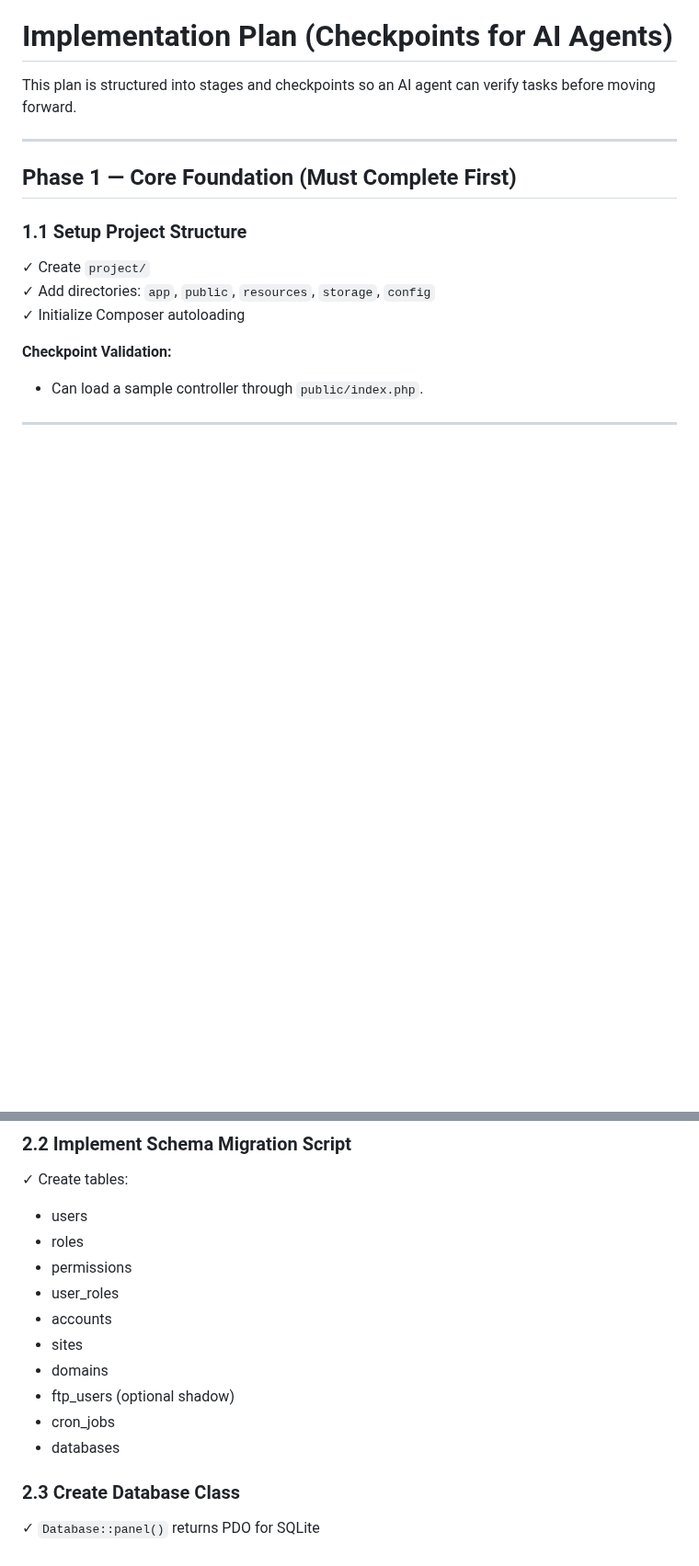
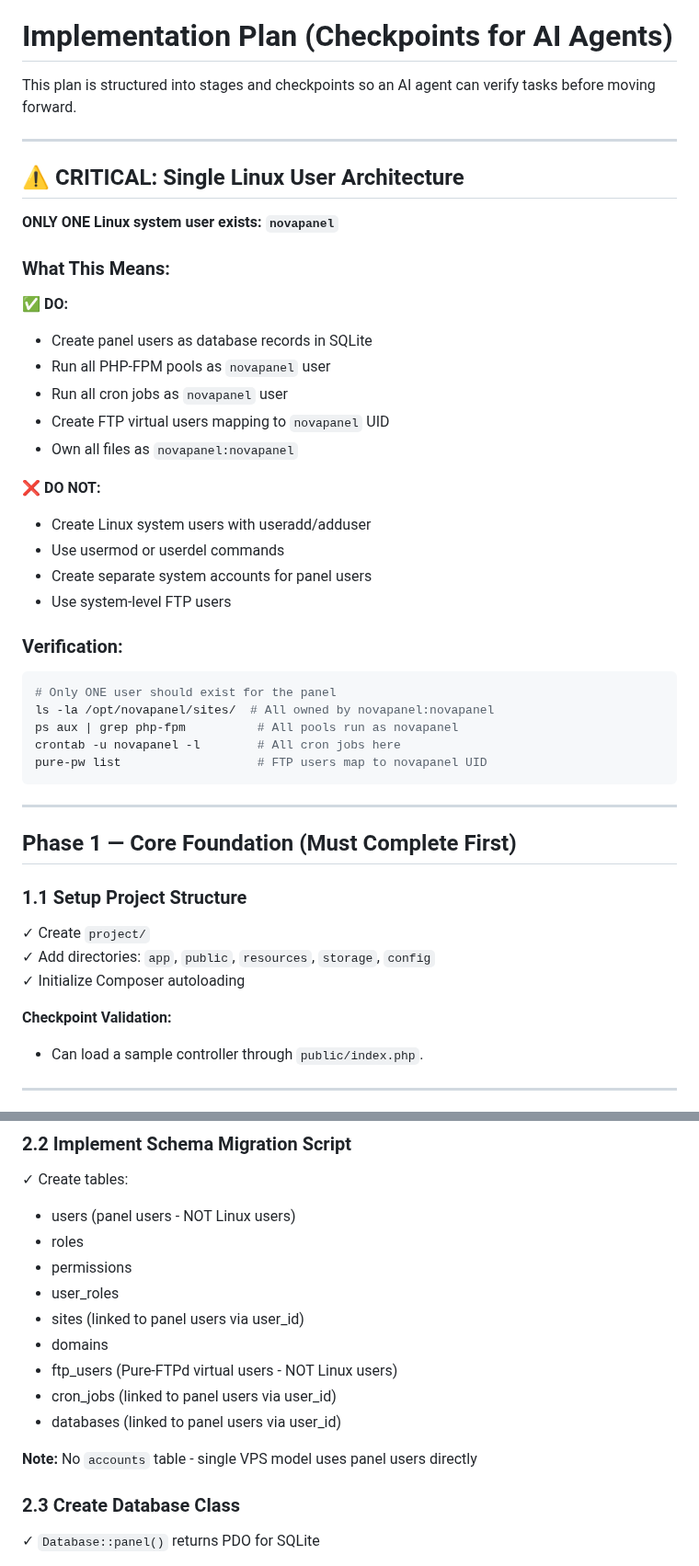
Before and after one commit to md-riaz/NovaPanel, a Markdown page: IMPLEMENTATION.md, 2 parts joined by grey strips. Shown at 92% size. Rendered like a GitHub page; blank space fills up the shorter version.

Commit message:
Update DESIGN.md and IMPLEMENTATION.md to explicitly enforce single Linux user model
Co-authored-by: md-riaz <33659227+md-riaz@users.noreply.github.com>

````diff
--- a/IMPLEMENTATION.md
+++ b/IMPLEMENTATION.md
@@ -1,6 +1,36 @@
 # Implementation Plan (Checkpoints for AI Agents)
 
 This plan is structured into stages and checkpoints so an AI agent can verify tasks before moving forward.
+
+---
+
+## ⚠️ CRITICAL: Single Linux User Architecture
+
+**ONLY ONE Linux system user exists: `novapanel`**
+
+### What This Means:
+
+✅ **DO:**
+- Create panel users as database records in SQLite
+- Run all PHP-FPM pools as `novapanel` user
+- Run all cron jobs as `novapanel` user
+- Create FTP virtual users mapping to `novapanel` UID
+- Own all files as `novapanel:novapanel`
+
+❌ **DO NOT:**
+- Create Linux system users with useradd/adduser
+- Use usermod or userdel commands
+- Create separate system accounts for panel users
+- Use system-level FTP users
+
+### Verification:
+```bash
+# Only ONE user should exist for the panel
+ls -la /opt/novapanel/sites/  # All owned by novapanel:novapanel
+ps aux | grep php-fpm          # All pools run as novapanel
+crontab -u novapanel -l        # All cron jobs here
+pure-pw list                   # FTP users map to novapanel UID
+```
 
 ---
 
@@ -23,16 +53,17 @@ This plan is structured into stages and checkpoints so an AI agent can verify ta
 
 ### 2.2 Implement Schema Migration Script
 ✓ Create tables:
-- users
+- users (panel users - NOT Linux users)
 - roles
 - permissions
 - user_roles
-- accounts
-- sites
+- sites (linked to panel users via user_id)
 - domains
-- ftp_users (optional shadow)
-- cron_jobs
-- databases
+- ftp_users (Pure-FTPd virtual users - NOT Linux users)
+- cron_jobs (linked to panel users via user_id)
+- databases (linked to panel users via user_id)
+
+**Note:** No `accounts` table - single VPS model uses panel users directly
 
 ### 2.3 Create Database Class
 ✓ `Database::panel()` returns PDO for SQLite
````
Also changed, not shown: other parts of IMPLEMENTATION.md (+20 -8 lines), DESIGN.md (+50 -44 lines).
